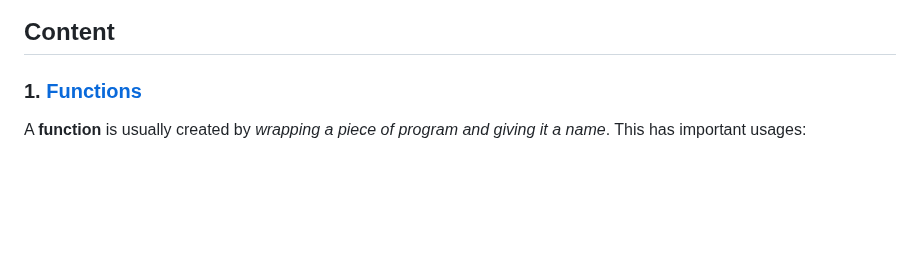
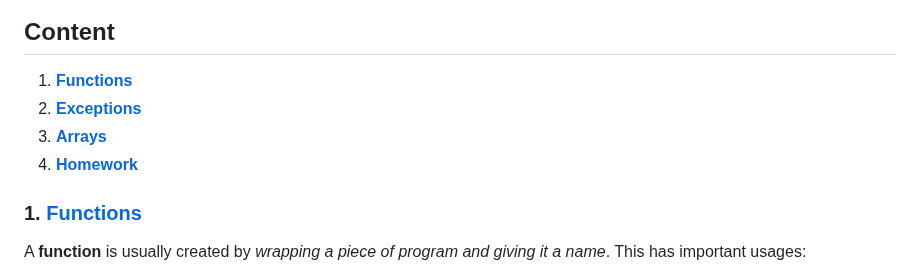
Before and after one commit to danrusu/js-for-testers, a Markdown page: sessions/session2.md, the part around the change. GitHub-like rendering; blank space fills up the shorter version.

Commit message:
content - header links

```diff
--- a/sessions/session2.md
+++ b/sessions/session2.md
@@ -8,6 +8,11 @@
 ![](../resource/image/js_try_catch.jpg)
 
 ## Content
+
+1. [**Functions**](#1-functions)
+2. [**Exceptions**](#2-exceptions)
+3. [**Arrays**](#3-Arrays)
+4. [**Homework**](#4-Homework)
 
 ### 1. [Functions](https://developer.mozilla.org/en-US/docs/Web/JavaScript/Guide/Functions)
 
```
